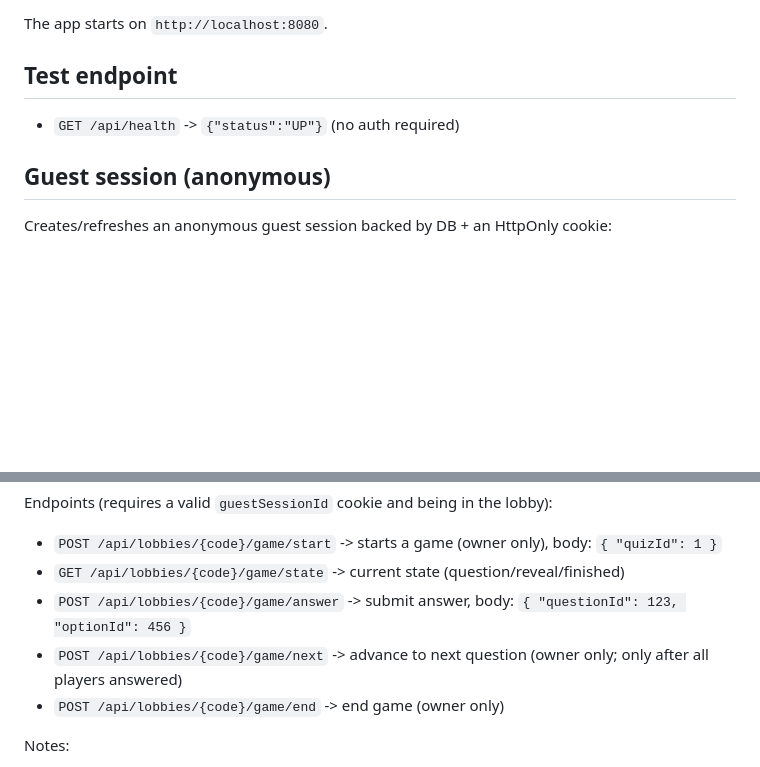
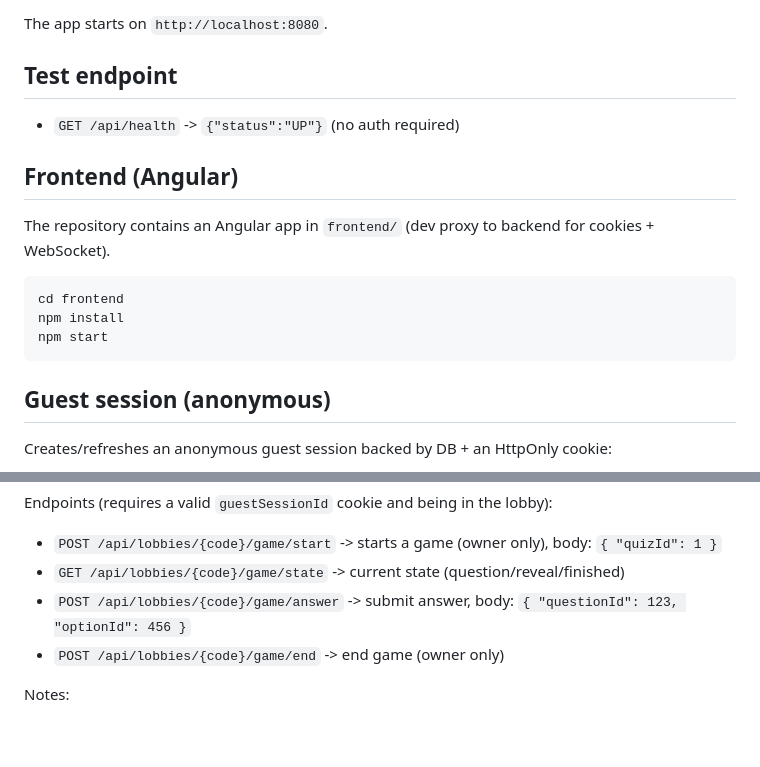
Before and after one commit to rafal-kislowski/mindrush-online-quiz, a Markdown page: README.md, 2 parts joined by grey strips. GitHub-like rendering; blank space fills up the shorter version.

Commit message:
docs: update readme

````diff
--- a/README.md
+++ b/README.md
@@ -60,6 +60,15 @@ The app starts on `http://localhost:8080`.
 ## Test endpoint
 - `GET /api/health` -> `{"status":"UP"}` (no auth required)
 
+## Frontend (Angular)
+The repository contains an Angular app in `frontend/` (dev proxy to backend for cookies + WebSocket).
+
+```powershell
+cd frontend
+npm install
+npm start
+```
+
 ## Guest session (anonymous)
 Creates/refreshes an anonymous guest session backed by DB + an HttpOnly cookie:
 - `POST /api/guest/session` -> sets `guestSessionId` cookie
@@ -108,7 +117,6 @@ Endpoints (requires a valid `guestSessionId` cookie and being in the lobby):
 - `POST /api/lobbies/{code}/game/start` -> starts a game (owner only), body: `{ "quizId": 1 }`
 - `GET /api/lobbies/{code}/game/state` -> current state (question/reveal/finished)
 - `POST /api/lobbies/{code}/game/answer` -> submit answer, body: `{ "questionId": 123, "optionId": 456 }`
-- `POST /api/lobbies/{code}/game/next` -> advance to next question (owner only; only after all players answered)
 - `POST /api/lobbies/{code}/game/end` -> end game (owner only)
 
 Notes:
````
